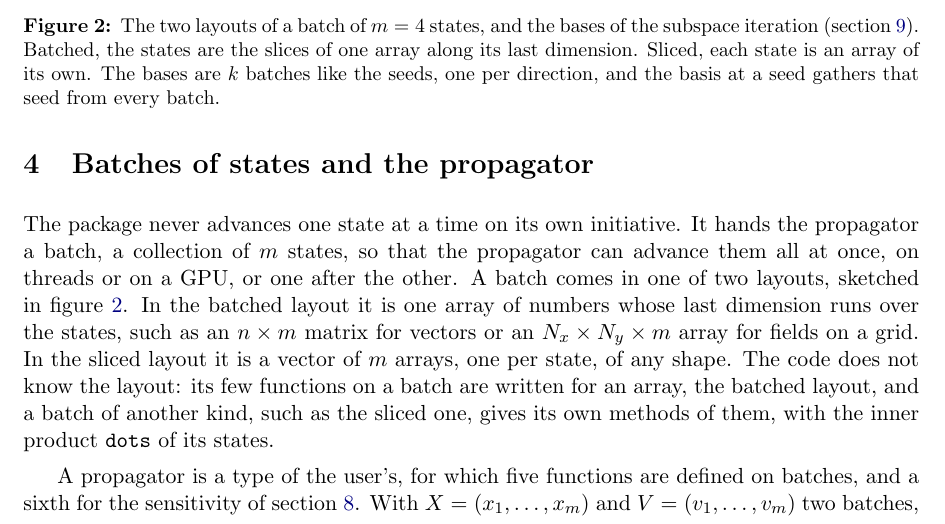
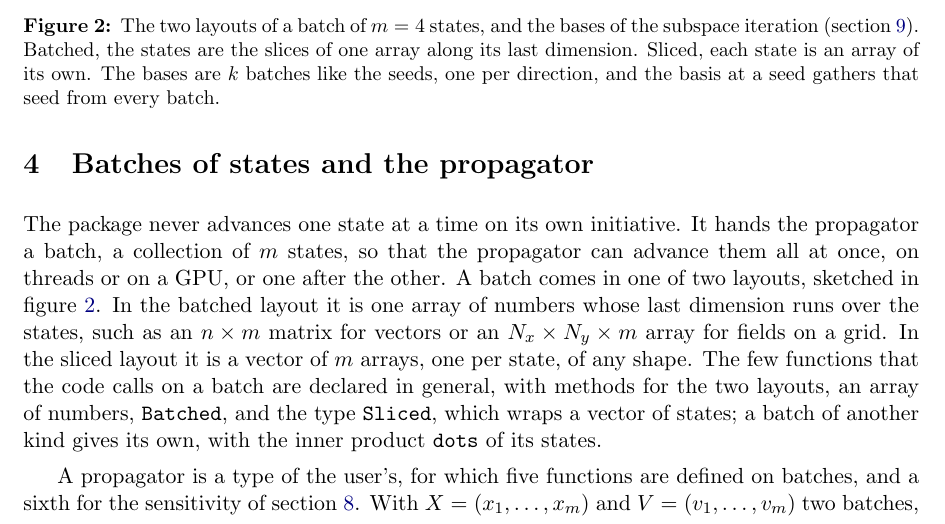
Before and after one commit to Davide-Lasagna-s-Lab/MultipleShooting.jl, a LaTeX document (notes/multiple-shooting.tex): part of page 3 of 16, cut so that both start at the same text. Compiled offline with pdfLaTeX.

Commit message:
Sliced, the seeds as a vector of states, a type of the package beside Batched
It wraps the vector of the states, with their inner product, gives the methods of the interface
of the seeds, and broadcasts state by state. The tests take it from the package.

Co-Authored-By: Claude Fable 5.2 <noreply@anthropic.com>

```diff
--- a/notes/multiple-shooting.tex
+++ b/notes/multiple-shooting.tex
@@ -183,9 +183,10 @@ or on a GPU, or one after the other. A batch comes in one of two layouts, sketch
 figure~\ref{fig:batches}. In the batched layout it is one array of numbers whose last dimension
 runs over the states, such as an $n \times m$ matrix for vectors or an $N_x \times N_y \times m$
 array for fields on a grid. In the sliced layout it is a vector of $m$ arrays, one per state, of
-any shape. The code does not know the layout: its few functions on a batch are written for an
-array, the batched layout, and a batch of another kind, such as the sliced one, gives its own
-methods of them, with the inner product \code{dots} of its states.
+any shape. The few functions that the code calls on a batch are declared in general, with
+methods for the two layouts, an array of numbers, \code{Batched}, and the type \code{Sliced},
+which wraps a vector of states; a batch of another kind gives its own, with the inner product
+\code{dots} of its states.
 
 \begin{figure}
   \centering
```
Also changed, not shown: 7 other files.
